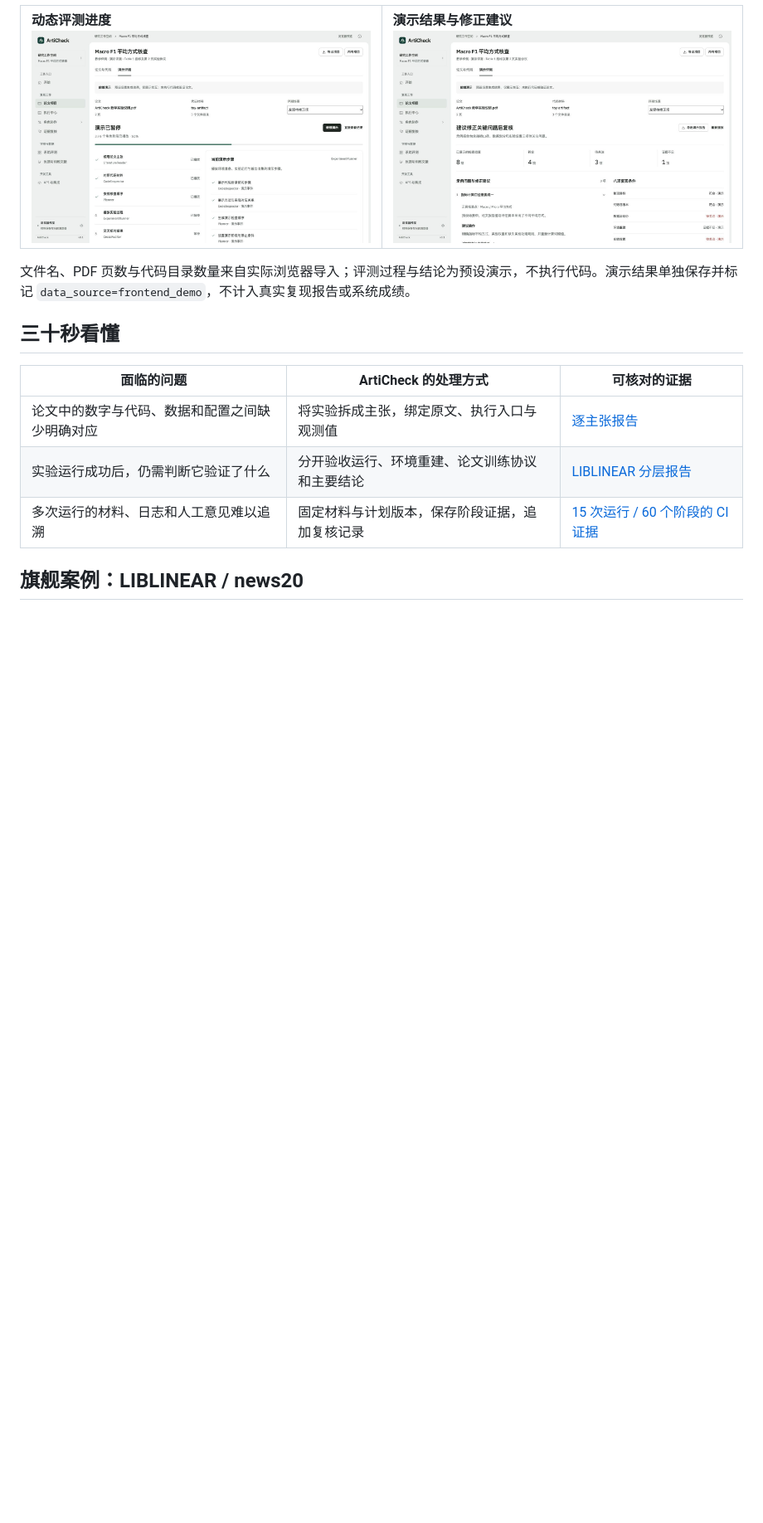
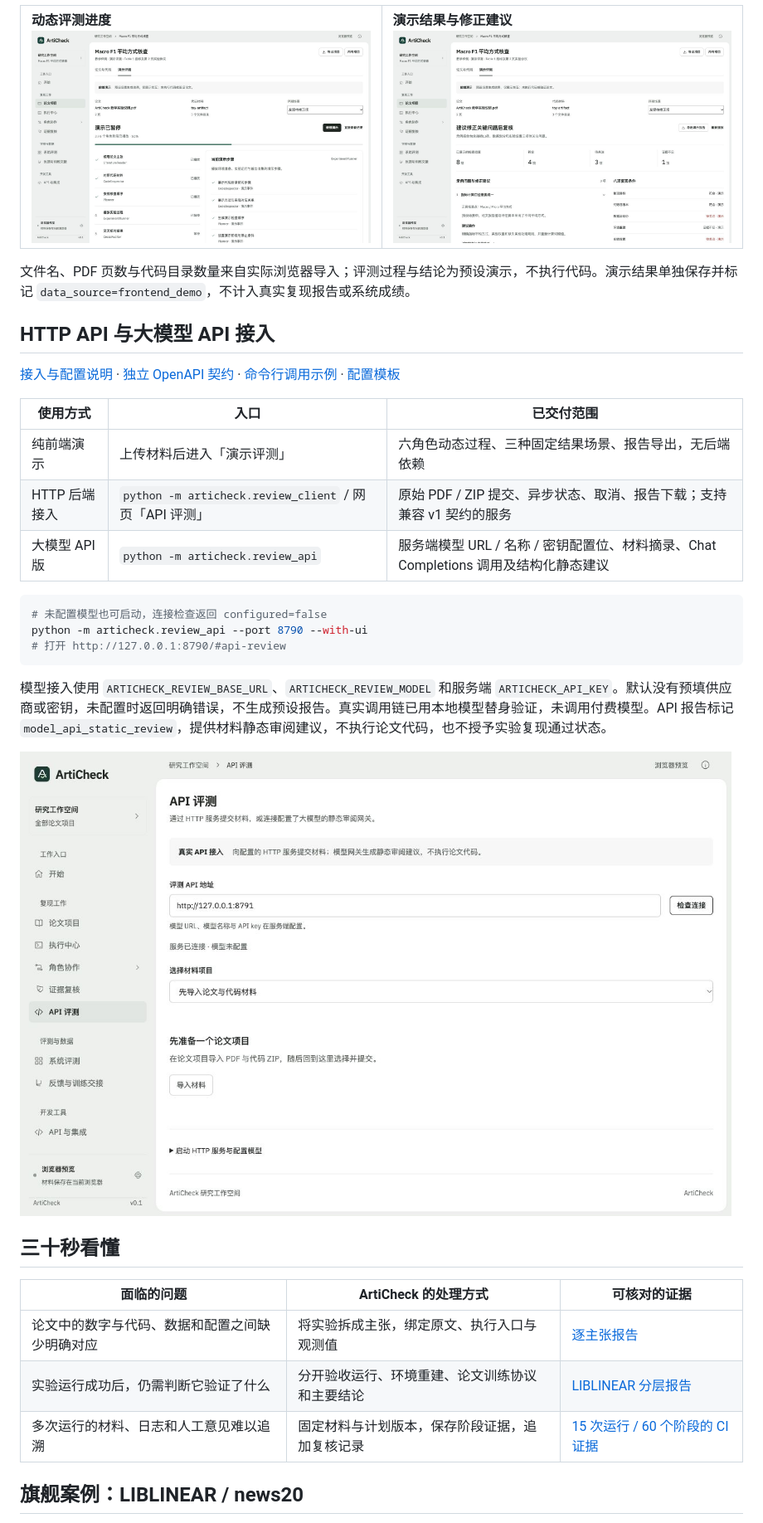
Before and after one commit to Gump111458785/ArtiCheck, a Markdown page: README.md, the part around one of its changes. Shown at 83% size. Drawn GitHub-style; pictures changed too: docs/assets/api-review.jpg (added); blank space fills up the shorter version.

Commit message:
Add HTTP review API, model gateway and API review workspace

````diff
--- a/README.md
+++ b/README.md
@@ -32,6 +32,26 @@
 <table><tr><td width="50%"><strong>动态评测进度</strong><br><img src="docs/assets/demo-progress.jpg" alt="六角色演示进度与事件" width="100%"></td><td width="50%"><strong>演示结果与修正建议</strong><br><img src="docs/assets/demo-results.jpg" alt="演示结果、八项条件与修正建议" width="100%"></td></tr></table>
 
 文件名、PDF 页数与代码目录数量来自实际浏览器导入；评测过程与结论为预设演示，不执行代码。演示结果单独保存并标记 `data_source=frontend_demo`，不计入真实复现报告或系统成绩。
+
+## HTTP API 与大模型 API 接入
+
+[接入与配置说明](docs/API_REVIEW.md) · [独立 OpenAPI 契约](web/dist/review-api.openapi.json) · [命令行调用示例](examples/api_review/submit.py) · [配置模板](examples/api_review/provider.env.example)
+
+| 使用方式 | 入口 | 已交付范围 |
+|---|---|---|
+| 纯前端演示 | 上传材料后进入「演示评测」 | 六角色动态过程、三种固定结果场景、报告导出，无后端依赖 |
+| HTTP 后端接入 | `python -m articheck.review_client` / 网页「API 评测」 | 原始 PDF / ZIP 提交、异步状态、取消、报告下载；支持兼容 v1 契约的服务 |
+| 大模型 API 版 | `python -m articheck.review_api` | 服务端模型 URL / 名称 / 密钥配置位、材料摘录、Chat Completions 调用及结构化静态建议 |
+
+```bash
+# 未配置模型也可启动，连接检查返回 configured=false
+python -m articheck.review_api --port 8790 --with-ui
+# 打开 http://127.0.0.1:8790/#api-review
+```
+
+模型接入使用 `ARTICHECK_REVIEW_BASE_URL`、`ARTICHECK_REVIEW_MODEL` 和服务端 `ARTICHECK_API_KEY`。默认没有预填供应商或密钥，未配置时返回明确错误，不生成预设报告。真实调用链已用本地模型替身验证，未调用付费模型。API 报告标记 `model_api_static_review`，提供材料静态审阅建议，不执行论文代码，也不授予实验复现通过状态。
+
+![API 接入界面](docs/assets/api-review.jpg)
 
 ## 三十秒看懂
 
````
Also changed, not shown: other parts of README.md (+2 -2 lines), docs/API_REVIEW.md (added, +128 -0 lines), docs/VALIDATION.md (+8 -0 lines), 13 other files.
